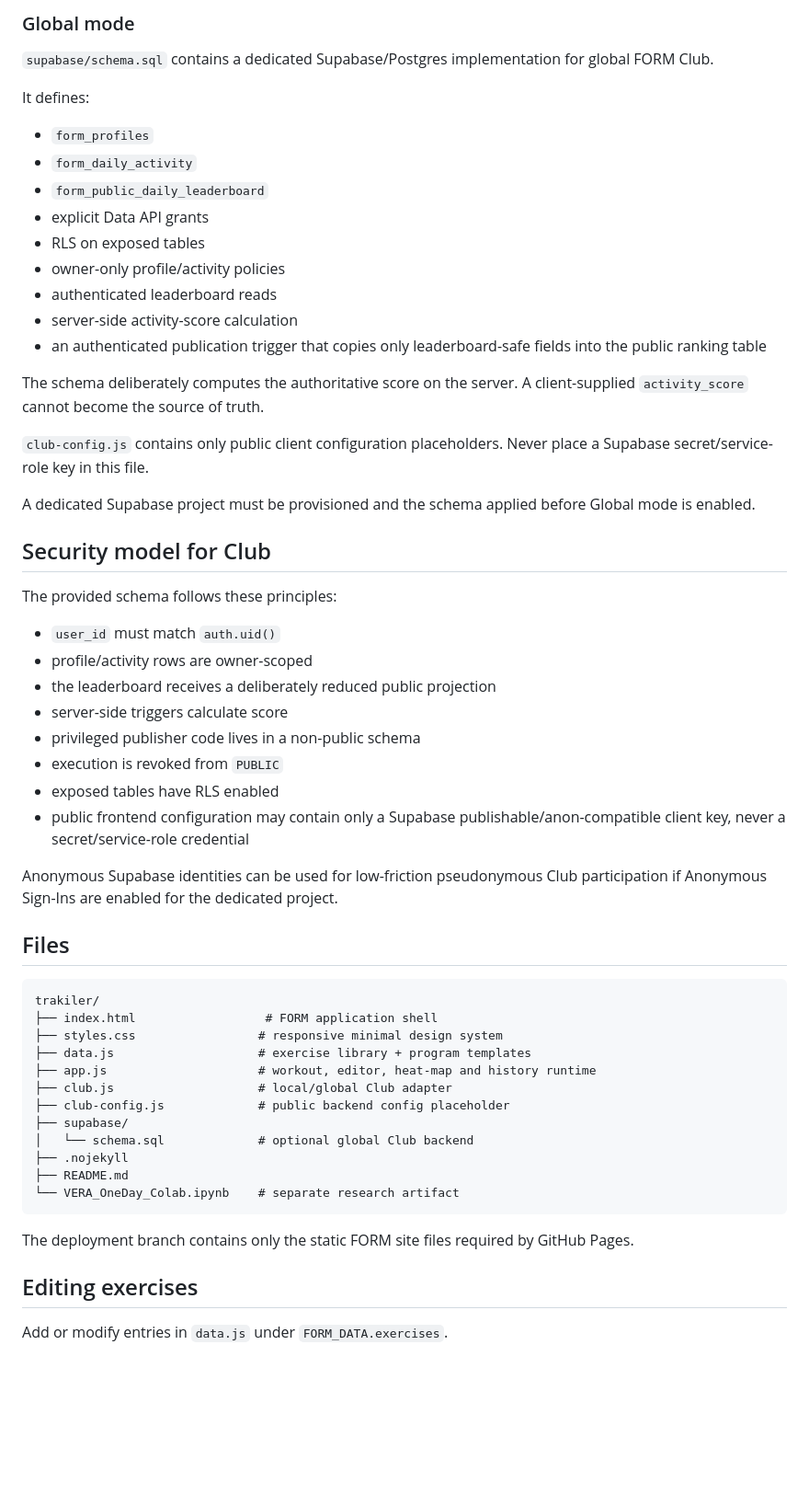
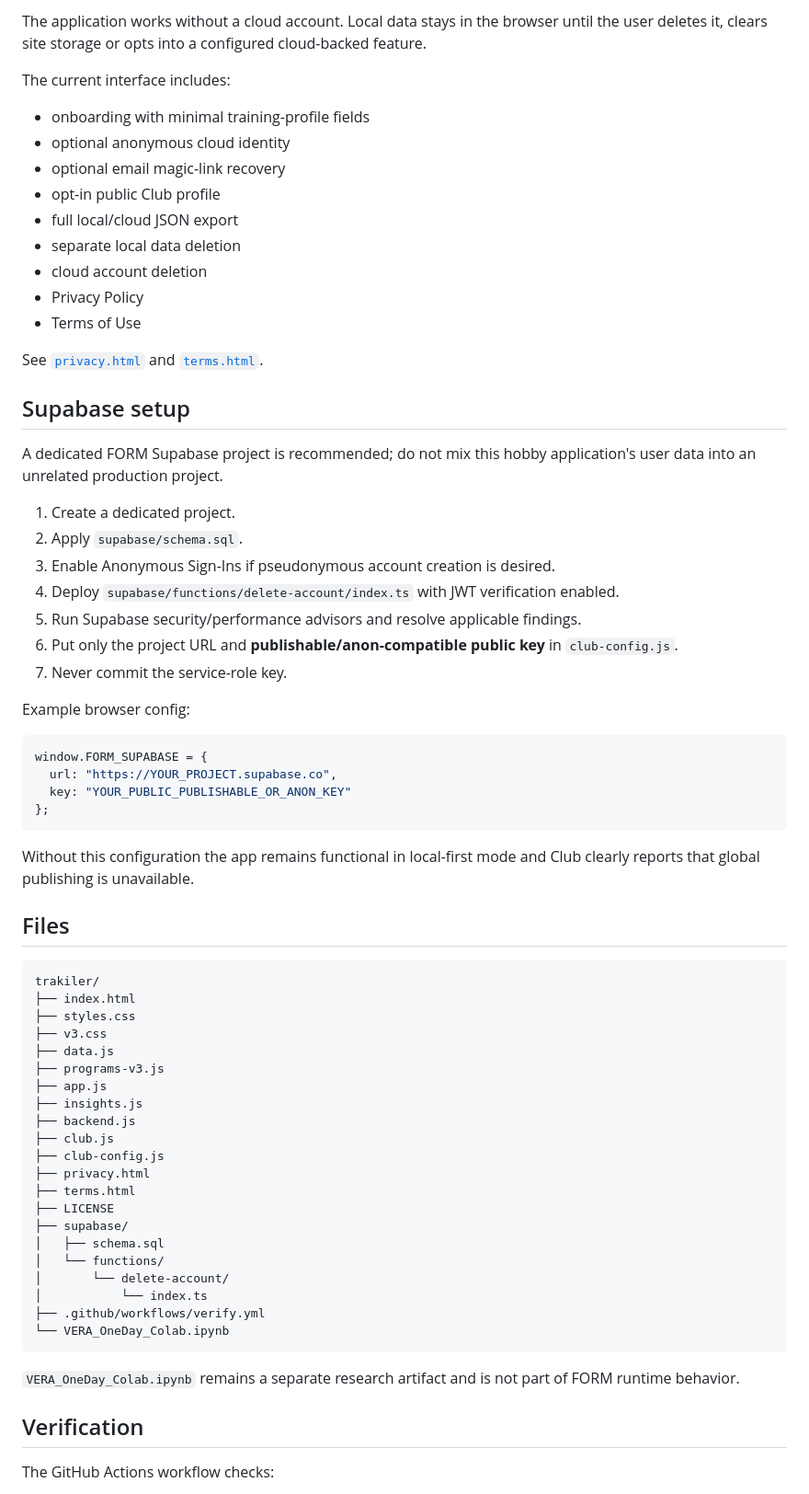
Before and after one commit to dharan1007/trakiler, a Markdown page: README.md, the part around one of its changes. Shown at 92% size. Drawn GitHub-style; blank space fills up the shorter version.

Commit message:
Document FORM v3 progress backend privacy and goal programs

````diff
--- a/README.md
+++ b/README.md
@@ -249,61 +156,72 @@ No local-mode activity leaves the browser.
 
-### Global mode
+The application works without a cloud account. Local data stays in the browser until the user deletes it, clears site storage or opts into a configured cloud-backed feature.
 
-`supabase/schema.sql` contains a dedicated Supabase/Postgres implementation for global FORM Club.
+The current interface includes:
 
-It defines:
+- onboarding with minimal training-profile fields
+- optional anonymous cloud identity
+- optional email magic-link recovery
+- opt-in public Club profile
+- full local/cloud JSON export
+- separate local data deletion
+- cloud account deletion
+- Privacy Policy
+- Terms of Use
 
-- `form_profiles`
-- `form_daily_activity`
-- `form_public_daily_leaderboard`
-- explicit Data API grants
-- RLS on exposed tables
-- owner-only profile/activity policies
-- authenticated leaderboard reads
-- server-side activity-score calculation
-- an authenticated publication trigger that copies only leaderboard-safe fields into the public ranking table
+See [`privacy.html`](./privacy.html) and [`terms.html`](./terms.html).
 
-The schema deliberately computes the authoritative score on the server. A client-supplied `activity_score` cannot become the source of truth.
+## Supabase setup
 
-`club-config.js` contains only public client configuration placeholders. Never place a Supabase secret/service-role key in this file.
+A dedicated FORM Supabase project is recommended; do not mix this hobby application's user data into an unrelated production project.
 
-A dedicated Supabase project must be provisioned and the schema applied before Global mode is enabled.
+1. Create a dedicated project.
+2. Apply `supabase/schema.sql`.
+3. Enable Anonymous Sign-Ins if pseudonymous account creation is desired.
+4. Deploy `supabase/functions/delete-account/index.ts` with JWT verification enabled.
+5. Run Supabase security/performance advisors and resolve applicable findings.
+6. Put only the project URL and **publishable/anon-compatible public key** in `club-config.js`.
+7. Never commit the service-role key.
 
-## Security model for Club
+Example browser config:
 
-The provided schema follows these principles:
+```js
+window.FORM_SUPABASE = {
+  url: "https://YOUR_PROJECT.supabase.co",
+  key: "YOUR_PUBLIC_PUBLISHABLE_OR_ANON_KEY"
+};
+```
 
-- `user_id` must match `auth.uid()`
-- profile/activity rows are owner-scoped
-- the leaderboard receives a deliberately reduced public projection
-- server-side triggers calculate score
-- privileged publisher code lives in a non-public schema
-- execution is revoked from `PUBLIC`
-- exposed tables have RLS enabled
-- public frontend configuration may contain only a Supabase publishable/anon-compatible client key, never a secret/service-role credential
-
-Anonymous Supabase identities can be used for low-friction pseudonymous Club participation if Anonymous Sign-Ins are enabled for the dedicated project.
+Without this configuration the app remains functional in local-first mode and Club clearly reports that global publishing is unavailable.
 
 ## Files
 
 ```text
 trakiler/
-├── index.html                  # FORM application shell
-├── styles.css                 # responsive minimal design system
-├── data.js                    # exercise library + program templates
-├── app.js                     # workout, editor, heat-map and history runtime
-├── club.js                    # local/global Club adapter
-├── club-config.js             # public backend config placeholder
+├── index.html
+├── styles.css
+├── v3.css
+├── data.js
+├── programs-v3.js
+├── app.js
+├── insights.js
+├── backend.js
+├── club.js
+├── club-config.js
+├── privacy.html
+├── terms.html
+├── LICENSE
 ├── supabase/
-│   └── schema.sql             # optional global Club backend
-├── .nojekyll
-├── README.md
-└── VERA_OneDay_Colab.ipynb    # separate research artifact
+│   ├── schema.sql
+│   └── functions/
+│       └── delete-account/
+│           └── index.ts
+├── .github/workflows/verify.yml
+└── VERA_OneDay_Colab.ipynb
 ```
 
-The deployment branch contains only the static FORM site files required by GitHub Pages.
+`VERA_OneDay_Colab.ipynb` remains a separate research artifact and is not part of FORM runtime behavior.
 
-## Editing exercises
+## Verification
 
-Add or modify entries in `data.js` under `FORM_DATA.exercises`.
+The GitHub Actions workflow checks:
 
````
Also changed, not shown: other parts of README.md (+125 -244 lines).
